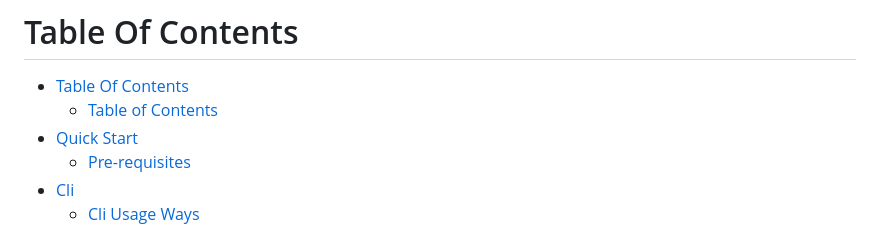
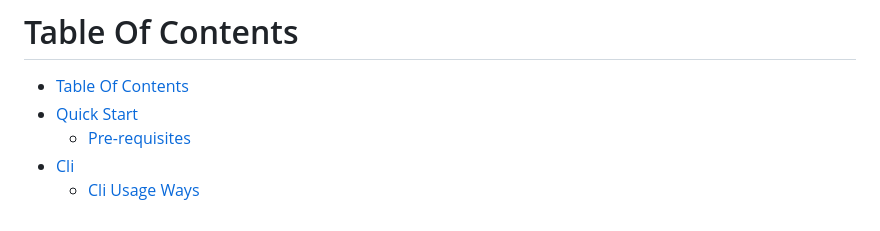
Before and after one commit to FreePhoenix888/generate-table-of-contents-for-markdown, a Markdown page: README.md, the part around the change. Rendered like a GitHub page.

```diff
--- a/README.md
+++ b/README.md
@@ -7,7 +7,6 @@ Generates table of contents for markdown
 <!-- Do not remove these comments because they are used for automatic generation -->
 <!-- ACTUAL_TABLE_OF_CONTENTS_START -->
 - [Table Of Contents](#table-of-contents)
-  - [Table of Contents](#table-of-contents)
 - [Quick Start](#quick-start)
   - [Pre-requisites](#pre-requisites)
 - [Cli](#cli)
```
